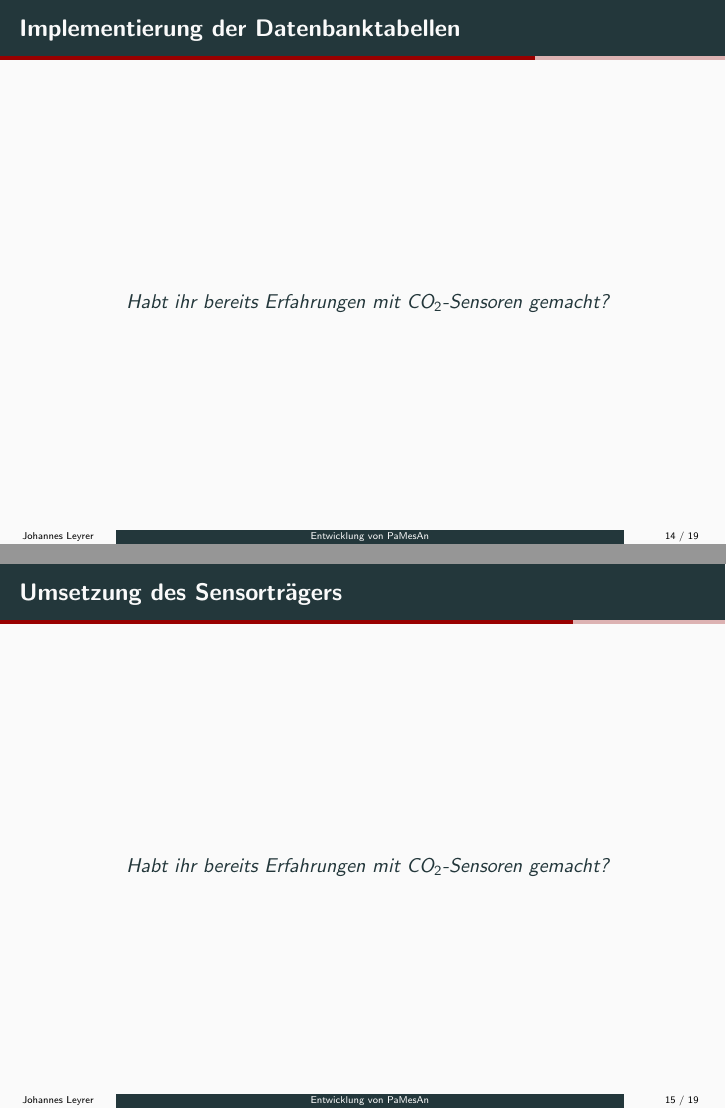
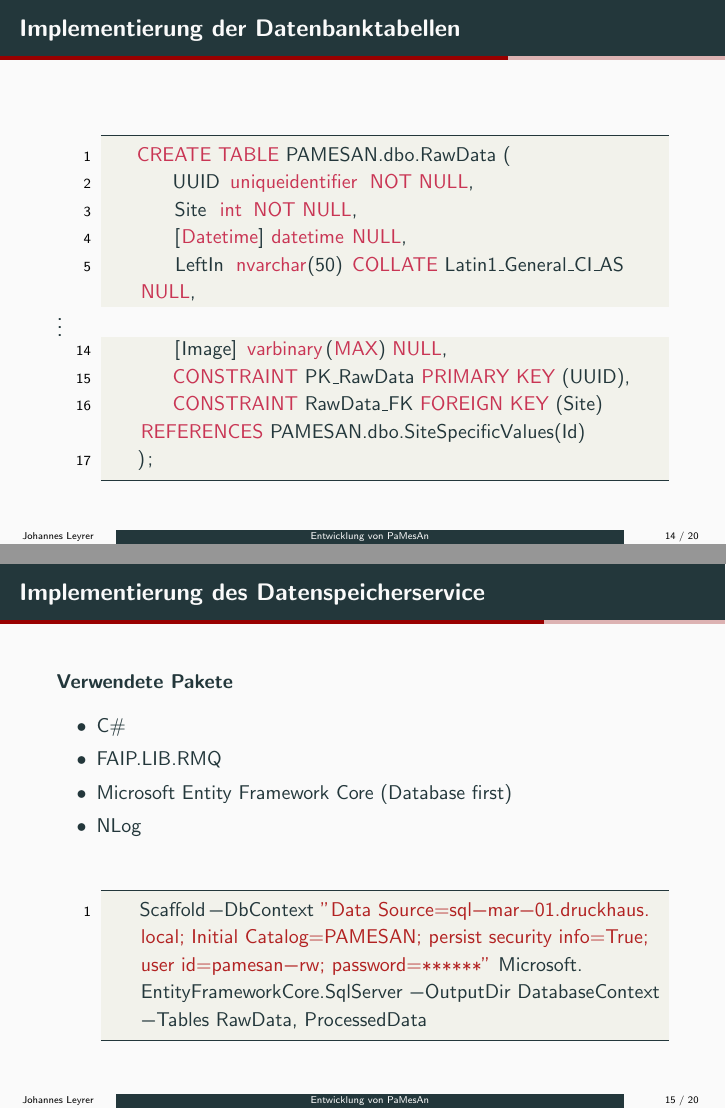
Before and after one commit to FMinister/IHK_Abschlusspraesentation, LaTeX slides (presentation.tex): pages 32 and 33 of 41 before the commit and pages 32 and 34 of 43 after it, joined at a grey line. The pictures show the PDF file presentation.pdf that the author committed with the source.

Commit message:
added some Implementation

```diff
--- a/presentation.tex
+++ b/presentation.tex
@@ -368,7 +419,34 @@
 
 \section{Implementierung}
 \begin{frame}[fragile]{Implementierung der Datenbanktabellen}
-  \begin{minipage}[t]{1\textwidth}
-    \begin{quotation}
-      Habt ihr bereits Erfahrungen mit CO$_2$-Sensoren gemacht?
-    \end{quotation}
+  \begin{lstlisting}[style=sql-style,
+    breaklines=true]
+    CREATE TABLE PAMESAN.dbo.RawData (
+        UUID uniqueidentifier NOT NULL,
+        Site int NOT NULL,
+        [Datetime] datetime NULL,
+        LeftIn nvarchar(50) COLLATE Latin1_General_CI_AS NULL, <@\\\large\vdots \setcounter{lstnumber}{13}@>
+        [Image] varbinary(MAX) NULL,
+        CONSTRAINT PK_RawData PRIMARY KEY (UUID),
+        CONSTRAINT RawData_FK FOREIGN KEY (Site) REFERENCES PAMESAN.dbo.SiteSpecificValues(Id)
+    );
+\end{lstlisting}
+\end{frame}
+
+
+\begin{frame}[fragile]{Implementierung des Datenspeicherservice}
+  \textbf{Verwendete Pakete}
+  \begin{itemize}
+    \item C\#
+    \item FAIP.LIB.RMQ
+    \item Microsoft Entity Framework Core (Database first)
+    \item NLog
+  \end{itemize}
+
+  \pause
+
+  \begin{lstlisting}[style=bash-style,
+    breaklines=true]
+    Scaffold-DbContext "Data Source=sql-mar-01.druckhaus.local; Initial Catalog=PAMESAN; persist security info=True; user id=pamesan-rw; password=******" Microsoft.EntityFrameworkCore.SqlServer -OutputDir DatabaseContext -Tables RawData, ProcessedData
+\end{lstlisting}
+\end{frame}
@@ -377,17 +469,3 @@
 
 
 \begin{frame}[fragile]{Umsetzung des Sensorträgers}
-  \begin{minipage}[t]{1\textwidth}
-    \begin{quotation}
-      Habt ihr bereits Erfahrungen mit CO$_2$-Sensoren gemacht?
-    \end{quotation}
-  \end{minipage}
-\end{frame}
-
-
-\begin{frame}[fragile]{Implementierung des Datenspeicherservice}
-  \begin{minipage}[t]{1\textwidth}
-    \begin{quotation}
-      Habt ihr bereits Erfahrungen mit CO$_2$-Sensoren gemacht?
-    \end{quotation}
-  \end{minipage}
```
Also changed, not shown: pics/Arduino.jpeg, pics/Sensortraeger_cropped.jpeg (added), presentation.pdf, presentation.tex (69 more changed lines).
